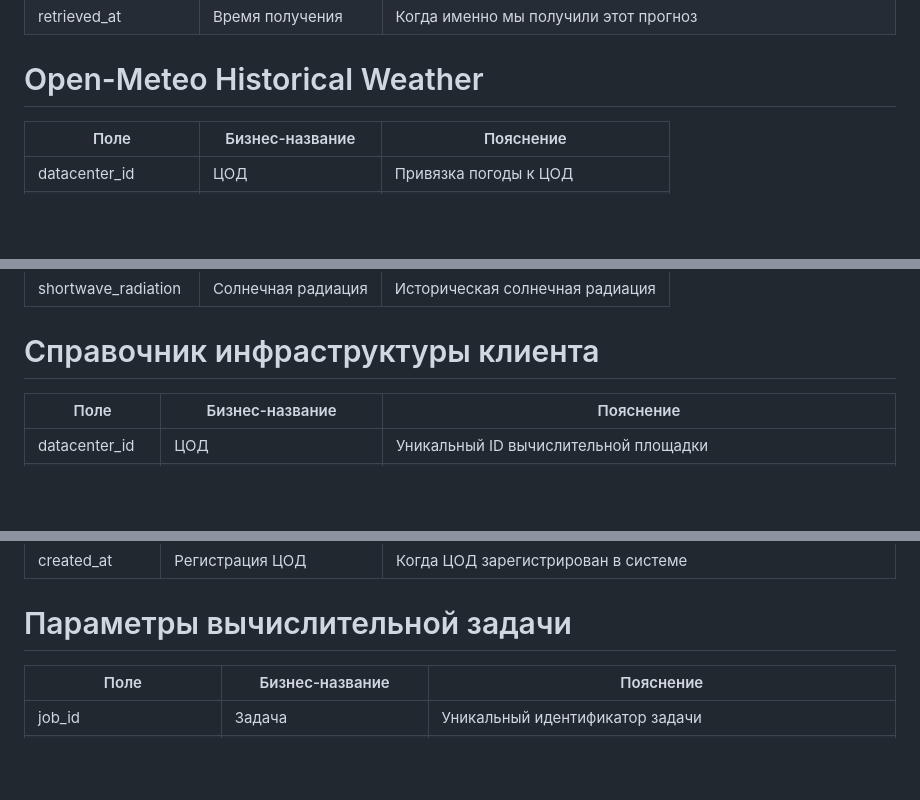
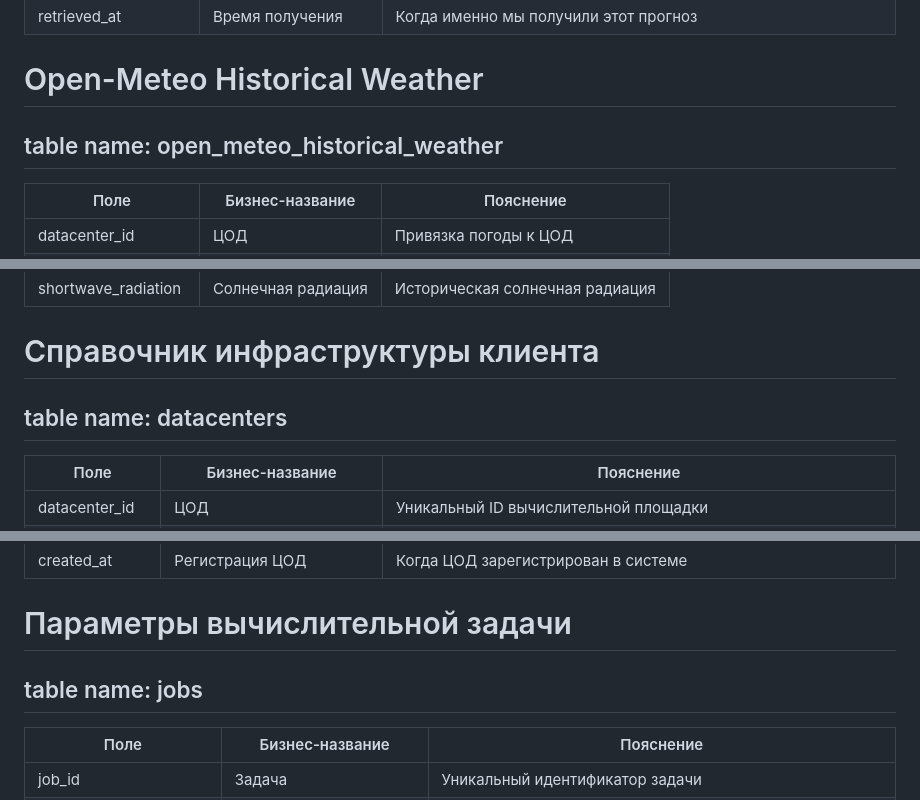
Before and after one commit to Isnob/ecogrid_flow, a Markdown page: docs/data ingestion/PreColumns.md, 3 parts joined by grey strips. Drawn GitHub-style; blank space fills up the shorter version.

```diff
--- a/docs/data ingestion/PreColumns.md
+++ b/docs/data ingestion/PreColumns.md
@@ -37,6 +40,7 @@
 | retrieved_at | Время получения | Когда именно мы получили этот прогноз |
 
 # Open-Meteo Historical Weather
+## table name: open_meteo_historical_weather
 
 | Поле | Бизнес-название | Пояснение |
 |---|---|---|
@@ -51,6 +55,7 @@
 | shortwave_radiation | Солнечная радиация | Историческая солнечная радиация |
 
 # Справочник инфраструктуры клиента
+## table name: datacenters
 
 | Поле | Бизнес-название | Пояснение |
 |---|---|---|
@@ -65,6 +70,7 @@
 | created_at | Регистрация ЦОД | Когда ЦОД зарегистрирован в системе |
 
 # Параметры вычислительной задачи
+## table name: jobs
 
 | Поле | Бизнес-название | Пояснение |
 |---|---|---|
```
Also changed, not shown: other parts of docs/data ingestion/PreColumns.md (+4 -0 lines), docs/seminar_4/readme.md (added, +1 -0 lines), docs/seminar_4/task.md (added, +1 -0 lines).
